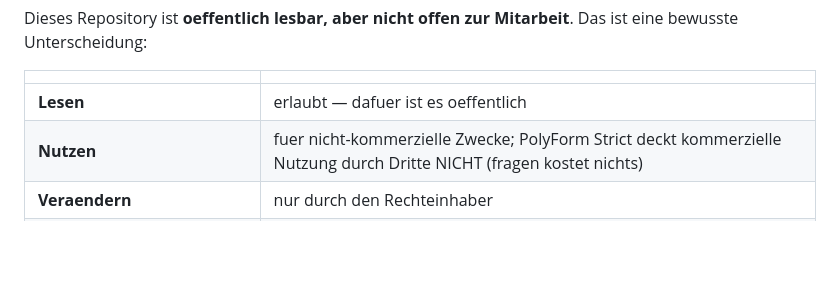
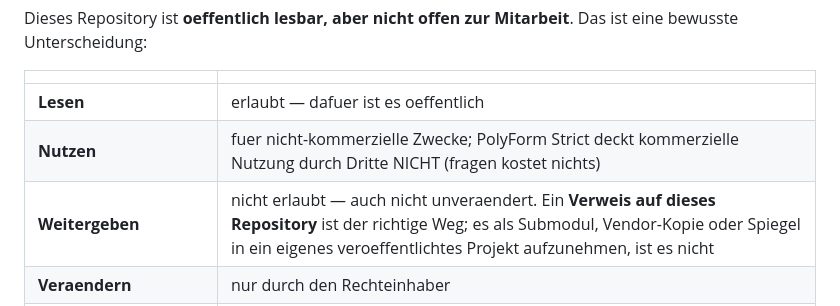
Before and after one commit to mknitsche/mn-design-system, a Markdown page: README.md, the part around the change. GitHub-like rendering; blank space fills up the shorter version.

Commit message:
docs(rechte): Weitergabe ausdruecklich benennen — Submodul und Vendor-Kopie
In der Plausibilisierung haben zwei starke Modelle dieselbe Lizenz
unterschiedlich gelesen: eines hielt das Einbinden als Git-Submodul in ein
eigenes Projekt fuer gedeckt, das andere nicht. Richtig ist das zweite -
PolyForm Strict schliesst 'distributing the software' aus, auch unveraendert.

Wenn zwei sorgfaeltige Leser zu verschiedenen Ergebnissen kommen, ist nicht der
Leser das Problem. Die Rechte-Tabelle nennt den Fall deshalb jetzt beim Namen:
Verweis ja, Submodul/Vendor-Kopie/Spiegel nein. Ein Satz im README kostet
nichts und erspart genau den Irrtum, der sonst erst im Streitfall auffaellt.

Signed-off-by: Matthias Nitsche <266421433+mknitsche@users.noreply.github.com>

```diff
--- a/README.md
+++ b/README.md
@@ -88,6 +88,7 @@ Das ist eine bewusste Unterscheidung:
 |---|---|
 | **Lesen** | erlaubt — dafuer ist es oeffentlich |
 | **Nutzen** | fuer nicht-kommerzielle Zwecke; PolyForm Strict deckt kommerzielle Nutzung durch Dritte NICHT (fragen kostet nichts) |
+| **Weitergeben** | nicht erlaubt — auch nicht unveraendert. Ein **Verweis auf dieses Repository** ist der richtige Weg; es als Submodul, Vendor-Kopie oder Spiegel in ein eigenes veroeffentlichtes Projekt aufzunehmen, ist es nicht |
 | **Veraendern** | nur durch den Rechteinhaber |
 | **Weitergeben veraenderter Fassungen** | nicht erlaubt |
 | **Beitraege** | Issues ja, Pull Requests nein (siehe `CONTRIBUTING.md`) |
```
